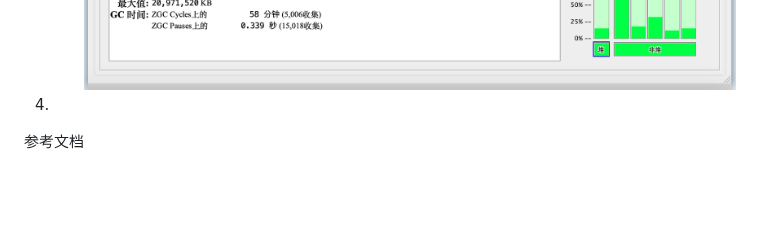
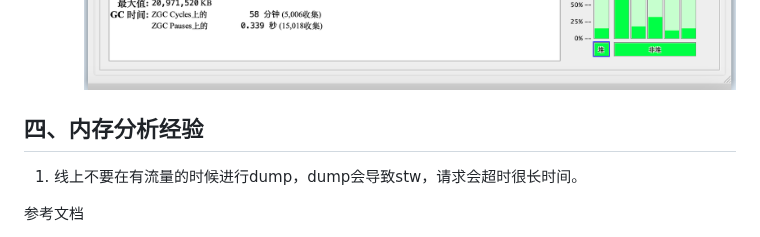
Before and after one commit to Antares-0/Technical_Document, a Markdown page: JVM/JVM内存分析实录.MD, the part around the change. Drawn GitHub-style; blank space fills up the shorter version.

Commit message:
JVM分析

```diff
--- a/JVM/JVM内存分析实录.MD
+++ b/JVM/JVM内存分析实录.MD
@@ -70,7 +70,11 @@
        - `-Dcom.sun.management.jmxremote.authenticate=false`: 开启鉴权?
      - 启动一个本地的jConsole程序，将hostname和port配置完整，实现远程链接
    - 实时监控案例 ![jConsole](./fig/jConsole.png)
-4.
+
+
+
+## 四、内存分析经验
+1. 线上不要在有流量的时候进行dump，dump会导致stw，请求会超时很长时间。
 
 
 参考文档
```
